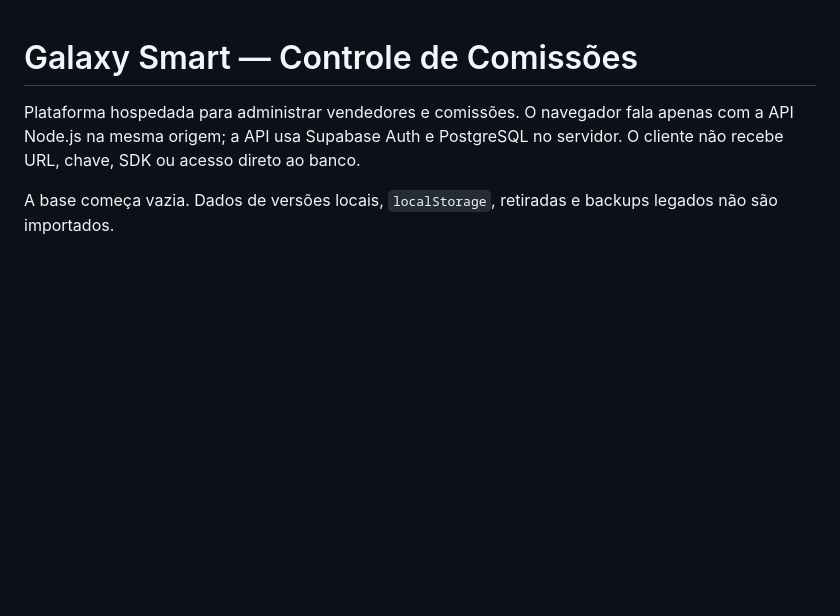
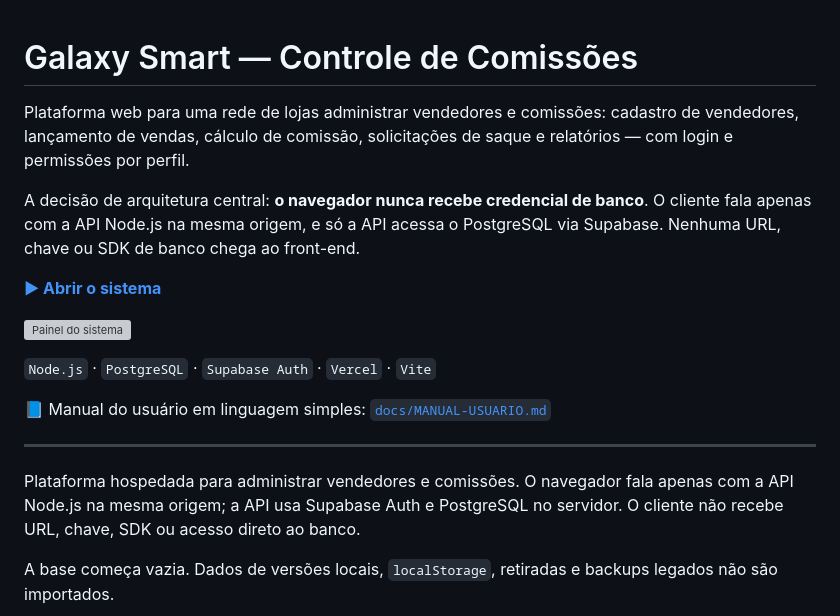
Before and after one commit to younk5/universeti-comissoes, a Markdown page: README.md, the part around the change. Rendered like a GitHub page; blank space fills up the shorter version; grey boxes are pictures that could not be loaded.

```diff
--- a/README.md
+++ b/README.md
@@ -1,4 +1,22 @@
 # Galaxy Smart — Controle de Comissões
+
+Plataforma web para uma rede de lojas administrar vendedores e comissões:
+cadastro de vendedores, lançamento de vendas, cálculo de comissão, solicitações
+de saque e relatórios — com login e permissões por perfil.
+
+A decisão de arquitetura central: **o navegador nunca recebe credencial de banco**.
+O cliente fala apenas com a API Node.js na mesma origem, e só a API acessa o
+PostgreSQL via Supabase. Nenhuma URL, chave ou SDK de banco chega ao front-end.
+
+**[▶ Abrir o sistema](https://universeti.vercel.app)**
+
+![Painel do sistema](docs/print-painel.png)
+
+`Node.js` · `PostgreSQL` · `Supabase Auth` · `Vercel` · `Vite`
+
+📘 Manual do usuário em linguagem simples: [`docs/MANUAL-USUARIO.md`](docs/MANUAL-USUARIO.md)
+
+---
 
 Plataforma hospedada para administrar vendedores e comissões. O navegador fala apenas com a API Node.js na mesma origem; a API usa Supabase Auth e PostgreSQL no servidor. O cliente não recebe URL, chave, SDK ou acesso direto ao banco.
 
```
